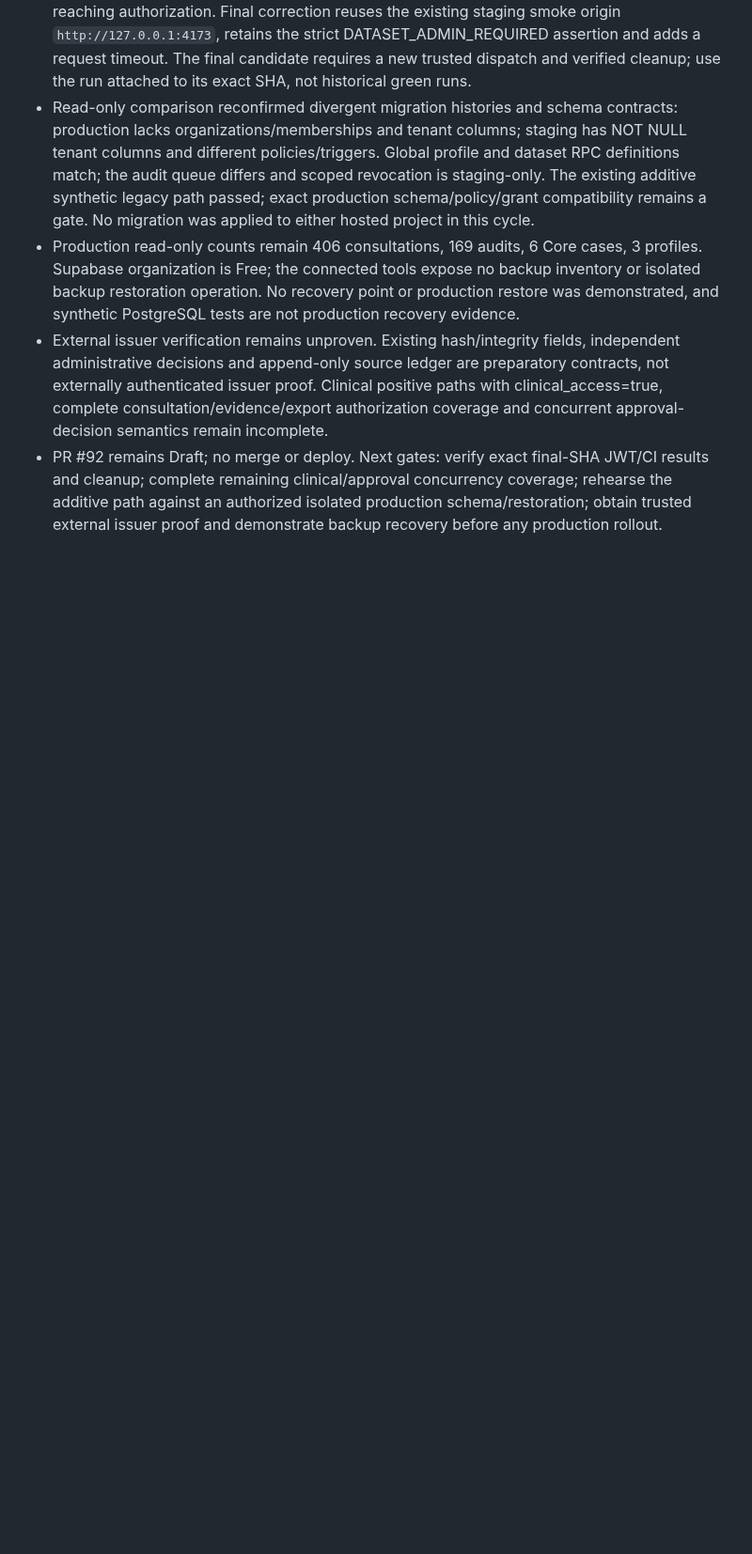
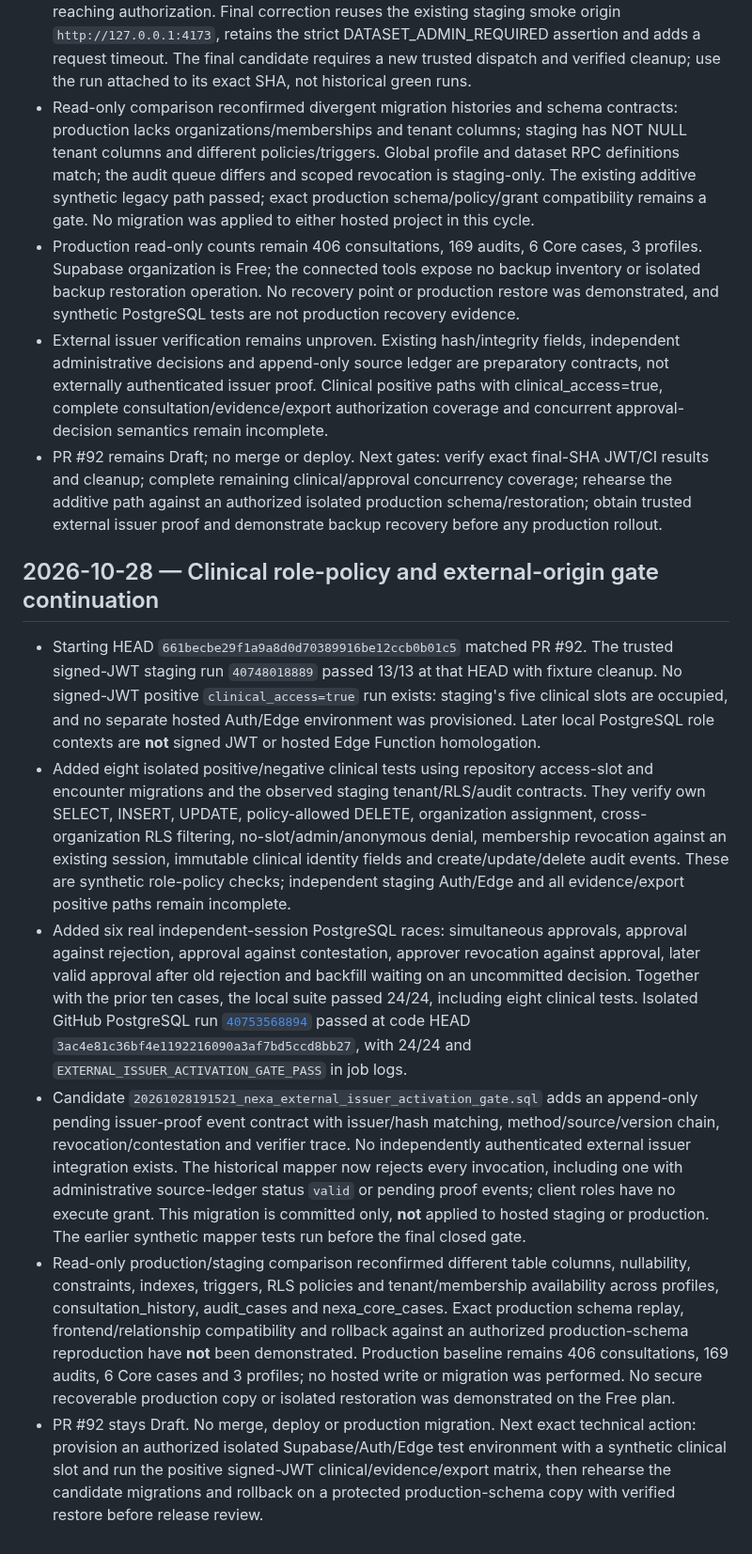
Before and after one commit to plantonistae-create/IAprontuario, a Markdown page: docs/NEXA_ROADMAP_EXECUTION_STATUS.md, the part around the change. Shown at 94% size. GitHub-like rendering; blank space fills up the shorter version.

Commit message:
docs: record PR 92 verification and remaining release gates

```diff
--- a/docs/NEXA_ROADMAP_EXECUTION_STATUS.md
+++ b/docs/NEXA_ROADMAP_EXECUTION_STATUS.md
@@ -93,3 +93,11 @@ Use separate authenticated JWTs / equivalent role contexts, assert SQL/HTTP resp
 - Production read-only counts remain 406 consultations, 169 audits, 6 Core cases, 3 profiles. Supabase organization is Free; the connected tools expose no backup inventory or isolated backup restoration operation. No recovery point or production restore was demonstrated, and synthetic PostgreSQL tests are not production recovery evidence.
 - External issuer verification remains unproven. Existing hash/integrity fields, independent administrative decisions and append-only source ledger are preparatory contracts, not externally authenticated issuer proof. Clinical positive paths with clinical_access=true, complete consultation/evidence/export authorization coverage and concurrent approval-decision semantics remain incomplete.
 - PR #92 remains Draft; no merge or deploy. Next gates: verify exact final-SHA JWT/CI results and cleanup; complete remaining clinical/approval concurrency coverage; rehearse the additive path against an authorized isolated production schema/restoration; obtain trusted external issuer proof and demonstrate backup recovery before any production rollout.
+
+## 2026-10-28 — Clinical role-policy and external-origin gate continuation
+- Starting HEAD `661becbe29f1a9a8d0d70389916be12ccb0b01c5` matched PR #92. The trusted signed-JWT staging run `40748018889` passed 13/13 at that HEAD with fixture cleanup. No signed-JWT positive `clinical_access=true` run exists: staging's five clinical slots are occupied, and no separate hosted Auth/Edge environment was provisioned. Later local PostgreSQL role contexts are **not** signed JWT or hosted Edge Function homologation.
+- Added eight isolated positive/negative clinical tests using repository access-slot and encounter migrations and the observed staging tenant/RLS/audit contracts. They verify own SELECT, INSERT, UPDATE, policy-allowed DELETE, organization assignment, cross-organization RLS filtering, no-slot/admin/anonymous denial, membership revocation against an existing session, immutable clinical identity fields and create/update/delete audit events. These are synthetic role-policy checks; independent staging Auth/Edge and all evidence/export positive paths remain incomplete.
+- Added six real independent-session PostgreSQL races: simultaneous approvals, approval against rejection, approval against contestation, approver revocation against approval, later valid approval after old rejection and backfill waiting on an uncommitted decision. Together with the prior ten cases, the local suite passed 24/24, including eight clinical tests. Isolated GitHub PostgreSQL run [`40753568894`](https://github.com/plantonistae-create/IAprontuario/actions/runs/40753568894) passed at code HEAD `3ac4e81c36bf4e1192216090a3af7bd5ccd8bb27`, with 24/24 and `EXTERNAL_ISSUER_ACTIVATION_GATE_PASS` in job logs.
+- Candidate `20261028191521_nexa_external_issuer_activation_gate.sql` adds an append-only pending issuer-proof event contract with issuer/hash matching, method/source/version chain, revocation/contestation and verifier trace. No independently authenticated external issuer integration exists. The historical mapper now rejects every invocation, including one with administrative source-ledger status `valid` or pending proof events; client roles have no execute grant. This migration is committed only, **not** applied to hosted staging or production. The earlier synthetic mapper tests run before the final closed gate.
+- Read-only production/staging comparison reconfirmed different table columns, nullability, constraints, indexes, triggers, RLS policies and tenant/membership availability across profiles, consultation_history, audit_cases and nexa_core_cases. Exact production schema replay, frontend/relationship compatibility and rollback against an authorized production-schema reproduction have **not** been demonstrated. Production baseline remains 406 consultations, 169 audits, 6 Core cases and 3 profiles; no hosted write or migration was performed. No secure recoverable production copy or isolated restoration was demonstrated on the Free plan.
+- PR #92 stays Draft. No merge, deploy or production migration. Next exact technical action: provision an authorized isolated Supabase/Auth/Edge test environment with a synthetic clinical slot and run the positive signed-JWT clinical/evidence/export matrix, then rehearse the candidate migrations and rollback on a protected production-schema copy with verified restore before release review.
```
